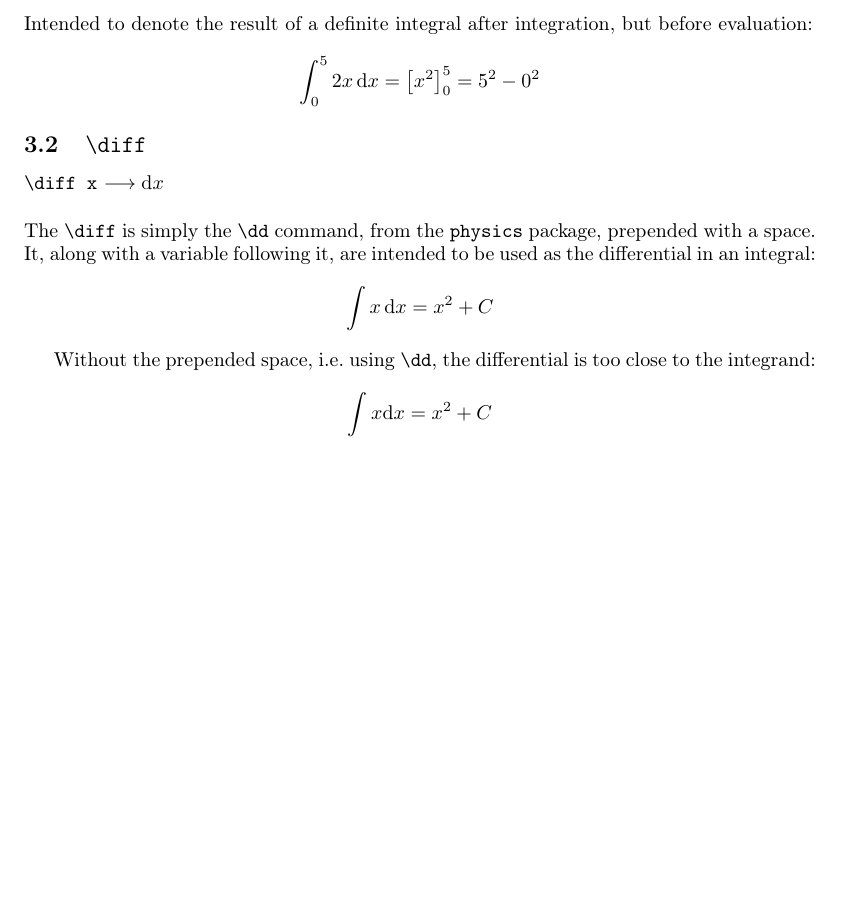
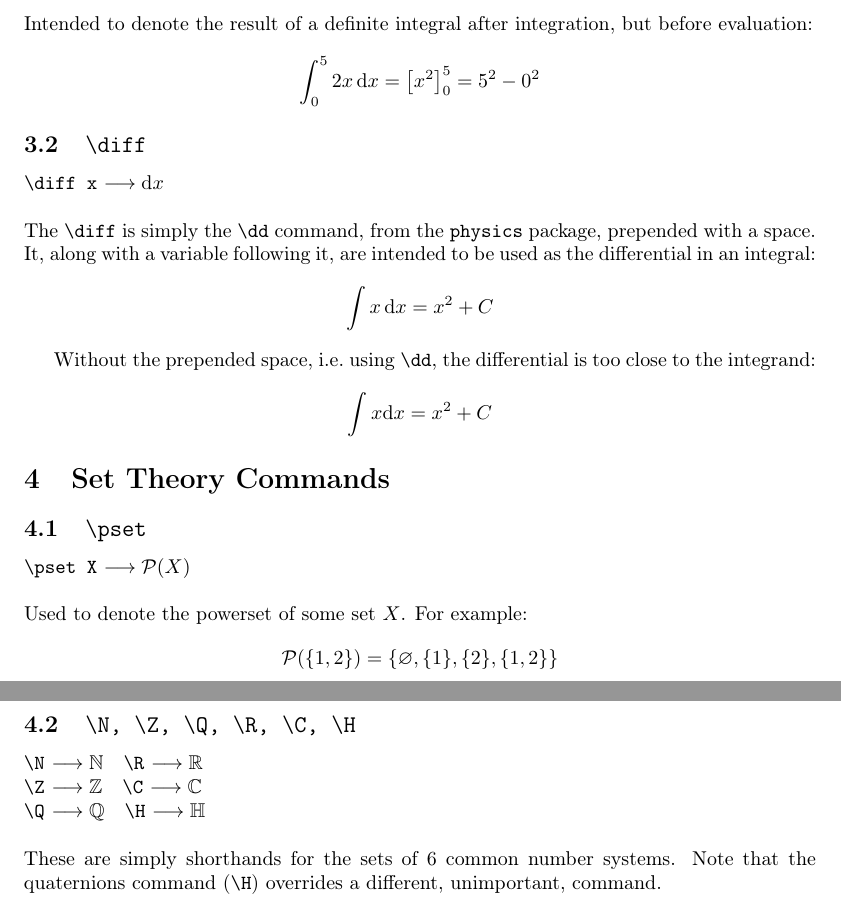
Before and after one commit to ozaner/OzanerTeX, a LaTeX document (documentation.tex, which reads OzanerTeX.sty): part of page 3 of 3 before the commit and two parts of pages 3 and 4 of 4 after it, the two joined at a grey line, cut so that both start at the same text, the shorter picture padded with empty space. Compiled offline with pdfLaTeX.

Commit message:
Add \pset and number system commands
- Added Calculus section.
  - Added \pset command.
  - Added \N, \Z, \Q, \R, \C, \H commands (\H is overridden).
- Cleaned up wording of margins and title starting height subsections.

```diff
--- a/OzanerTeX.sty
+++ b/OzanerTeX.sty
@@ -40,3 +40,13 @@
 
 % Differential: \int f(x)\diff x
 \newcommand{\diff}{\mathop{}\!\dd}
+
+
+%%% Set Theory
+\newcommand{\pset}[1]{\mathcal P(#1)} % Powerset
+\renewcommand{\H}{\mathbb H} % Quaternions
+\newcommand{\C}{\mathbb C} % Complex
+\newcommand{\R}{\mathbb R} % Reals
+\newcommand{\Q}{\mathbb Q} % Rationals
+\newcommand{\Z}{\mathbb Z} % Integers
+\newcommand{\N}{\mathbb N} % Naturals
--- a/documentation.tex
+++ b/documentation.tex
@@ -75,4 +75,21 @@ $$\int x\diff x = x^2+C$$
 Without the prepended space, i.e.\ using \texttt{\textbackslash dd}, the differential is too close to the integrand:
 $$\int x\dd x = x^2+C$$
 
+\section{Set Theory Commands}
+\subsection{\texttt{\textbackslash pset}}
+\texttt{\textbackslash pset X} $\longrightarrow\pset X$
+
+\noindent\\Used to denote the powerset of some set $X$. For example:
+$$\pset{\{1,2\}}=\{\varnothing,\{1\},\{2\},\{1,2\}\}$$
+
+\subsection{\texttt{\textbackslash N, \textbackslash Z, \textbackslash Q, \textbackslash R, \textbackslash C, \textbackslash H}}
+\texttt{\textbackslash N} $\longrightarrow\N$\quad
+\texttt{\textbackslash R} $\longrightarrow\R$\\
+\texttt{\textbackslash Z} $\longrightarrow\Z$\quad
+\texttt{\textbackslash C} $\longrightarrow\C$\\
+\texttt{\textbackslash Q} $\longrightarrow\Q$\quad
+\texttt{\textbackslash H} $\longrightarrow\H$
+
+\noindent\\These are simply shorthands for the sets of 6 common number systems. Note that the quaternions command (\texttt{\textbackslash H}) overrides a different, unimportant, command.
+
 \end{document}
```
Also changed, not shown: documentation.pdf, documentation.tex (4 more changed lines).
